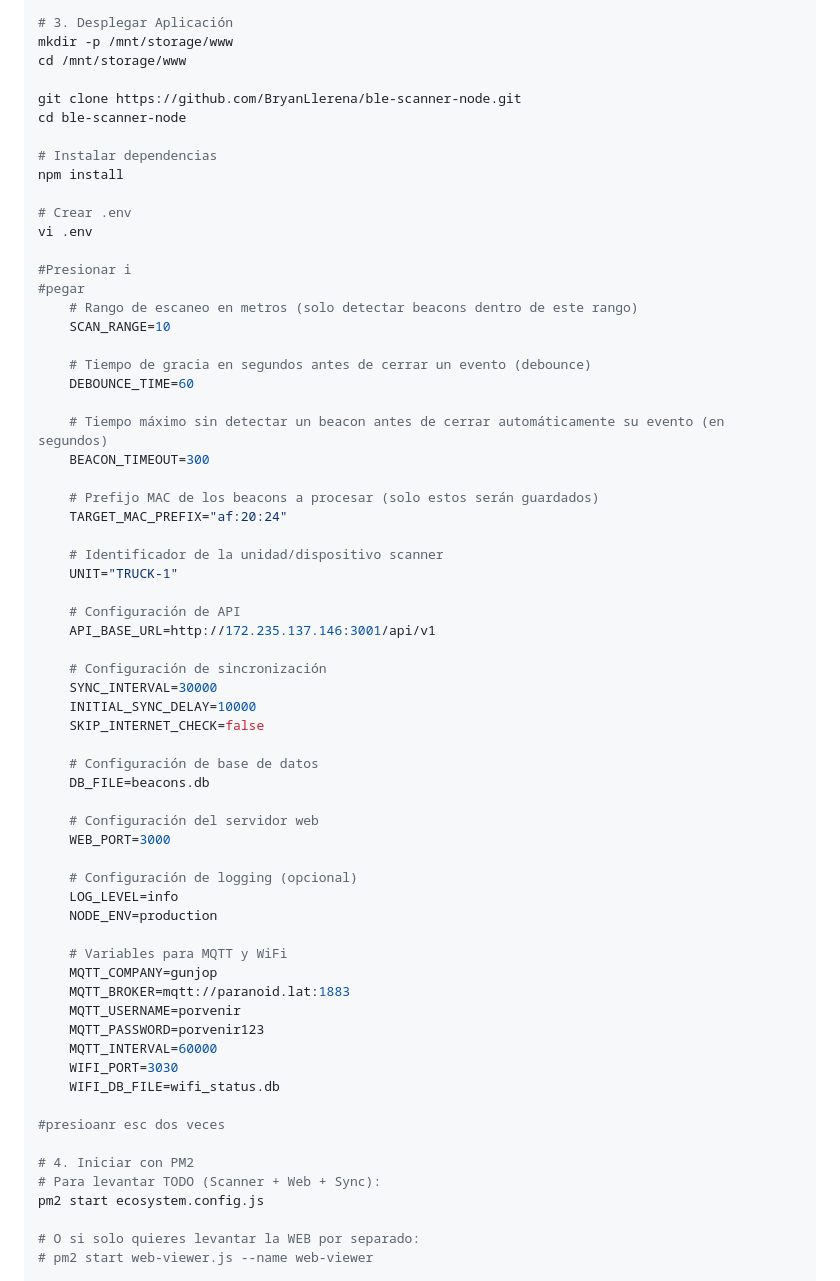
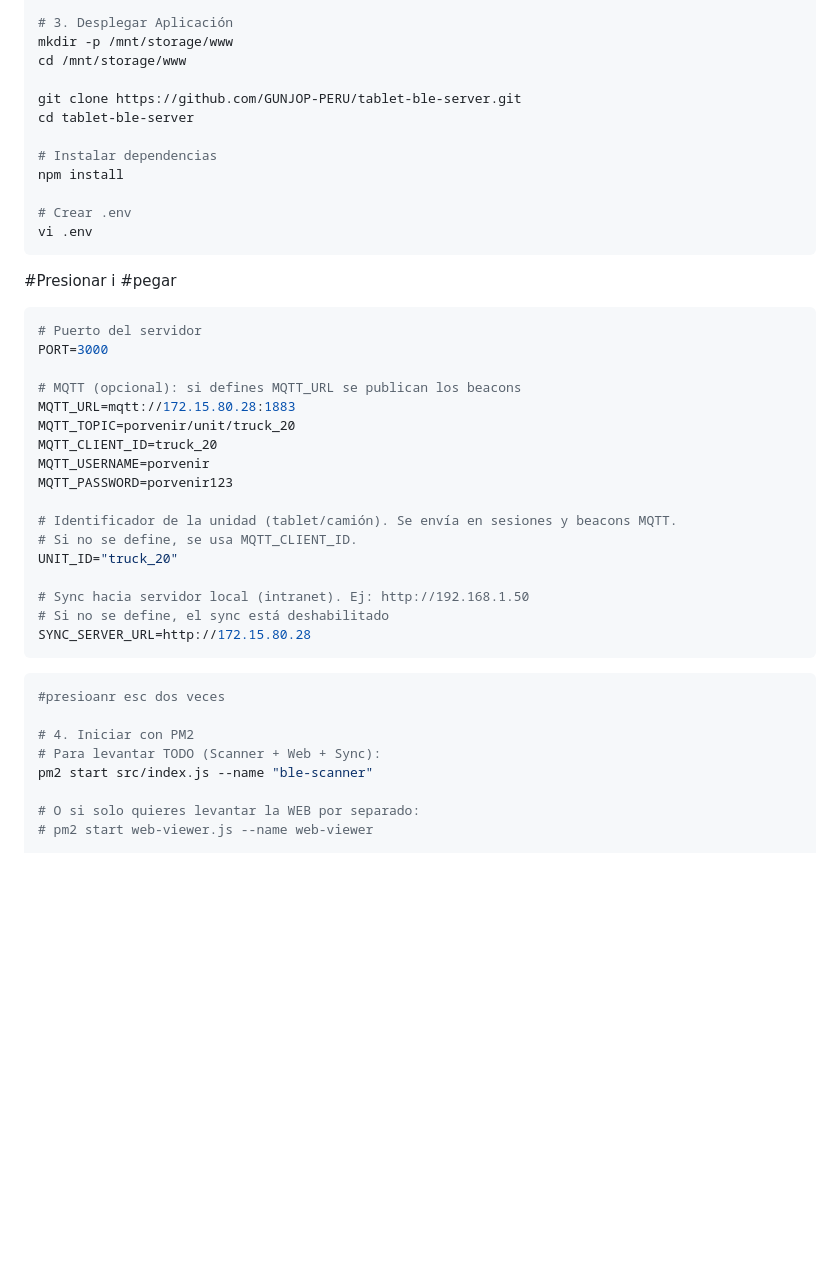
Before and after one commit to BryanLlerena/ble-scanner-node, a Markdown page: docs/README_TABLET_SETUP.md, the part around the change. Rendered like a GitHub page; blank space fills up the shorter version.

Commit message:
change repository location

````diff
--- a/docs/README_TABLET_SETUP.md
+++ b/docs/README_TABLET_SETUP.md
@@ -302,64 +302,43 @@ pm2 startup
 mkdir -p /mnt/storage/www
 cd /mnt/storage/www
 
-git clone https://github.com/BryanLlerena/ble-scanner-node.git
-cd ble-scanner-node
+git clone https://github.com/GUNJOP-PERU/tablet-ble-server.git
+cd tablet-ble-server
 
 # Instalar dependencias
 npm install
 
 # Crear .env
 vi .env
-
+```
 #Presionar i
 #pegar
-    # Rango de escaneo en metros (solo detectar beacons dentro de este rango)
-    SCAN_RANGE=10
+```bash
+# Puerto del servidor
+PORT=3000
 
-    # Tiempo de gracia en segundos antes de cerrar un evento (debounce)
-    DEBOUNCE_TIME=60
+# MQTT (opcional): si defines MQTT_URL se publican los beacons
+MQTT_URL=mqtt://172.15.80.28:1883
+MQTT_TOPIC=porvenir/unit/truck_20
+MQTT_CLIENT_ID=truck_20
+MQTT_USERNAME=porvenir
+MQTT_PASSWORD=porvenir123
 
-    # Tiempo máximo sin detectar un beacon antes de cerrar automáticamente su evento (en segundos)
-    BEACON_TIMEOUT=300
+# Identificador de la unidad (tablet/camión). Se envía en sesiones y beacons MQTT.
+# Si no se define, se usa MQTT_CLIENT_ID.
+UNIT_ID="truck_20"
 
-    # Prefijo MAC de los beacons a procesar (solo estos serán guardados)
-    TARGET_MAC_PREFIX="af:20:24"
+# Sync hacia servidor local (intranet). Ej: http://192.168.1.50
+# Si no se define, el sync está deshabilitado
+SYNC_SERVER_URL=http://172.15.80.28
+```
 
-    # Identificador de la unidad/dispositivo scanner
-    UNIT="TRUCK-1"
-
-    # Configuración de API
-    API_BASE_URL=http://172.235.137.146:3001/api/v1
-
-    # Configuración de sincronización
-    SYNC_INTERVAL=30000
-    INITIAL_SYNC_DELAY=10000
-    SKIP_INTERNET_CHECK=false
-
-    # Configuración de base de datos
-    DB_FILE=beacons.db
-
-    # Configuración del servidor web
-    WEB_PORT=3000
-
-    # Configuración de logging (opcional)
-    LOG_LEVEL=info
-    NODE_ENV=production
-
-    # Variables para MQTT y WiFi
-    MQTT_COMPANY=gunjop
-    MQTT_BROKER=mqtt://paranoid.lat:1883
-    MQTT_USERNAME=porvenir
-    MQTT_PASSWORD=porvenir123
-    MQTT_INTERVAL=60000
-    WIFI_PORT=3030
-    WIFI_DB_FILE=wifi_status.db
-
+```bash
 #presioanr esc dos veces
 
 # 4. Iniciar con PM2
 # Para levantar TODO (Scanner + Web + Sync):
-pm2 start ecosystem.config.js
+pm2 start src/index.js --name "ble-scanner"
 
 # O si solo quieres levantar la WEB por separado:
 # pm2 start web-viewer.js --name web-viewer
````
